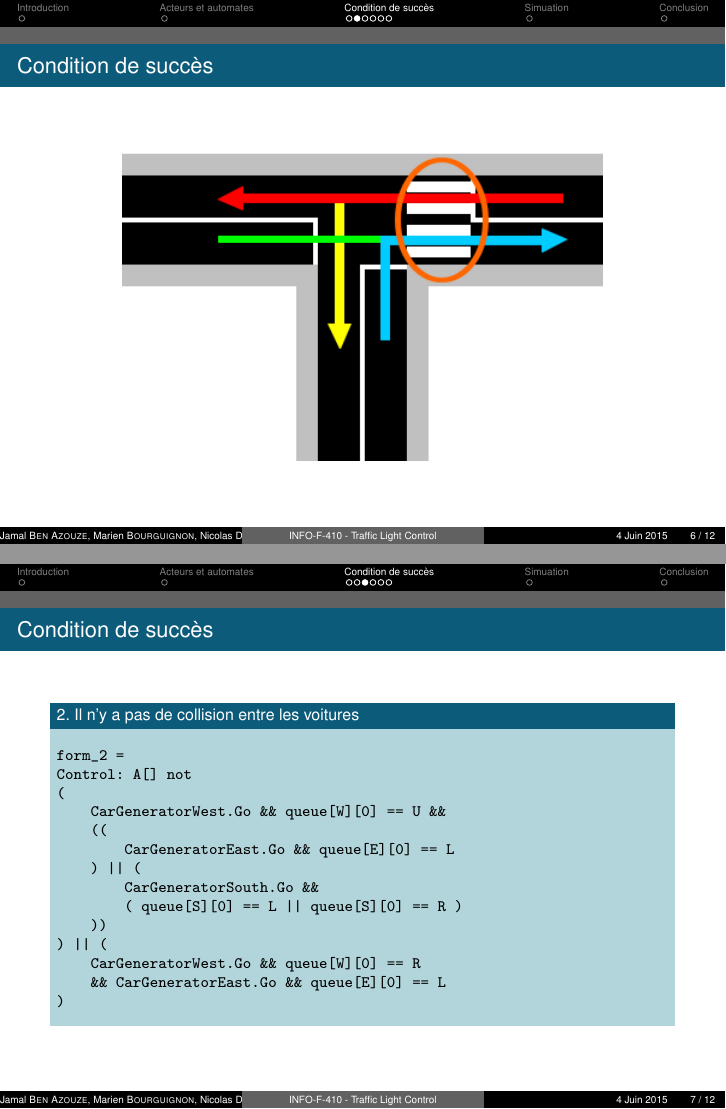
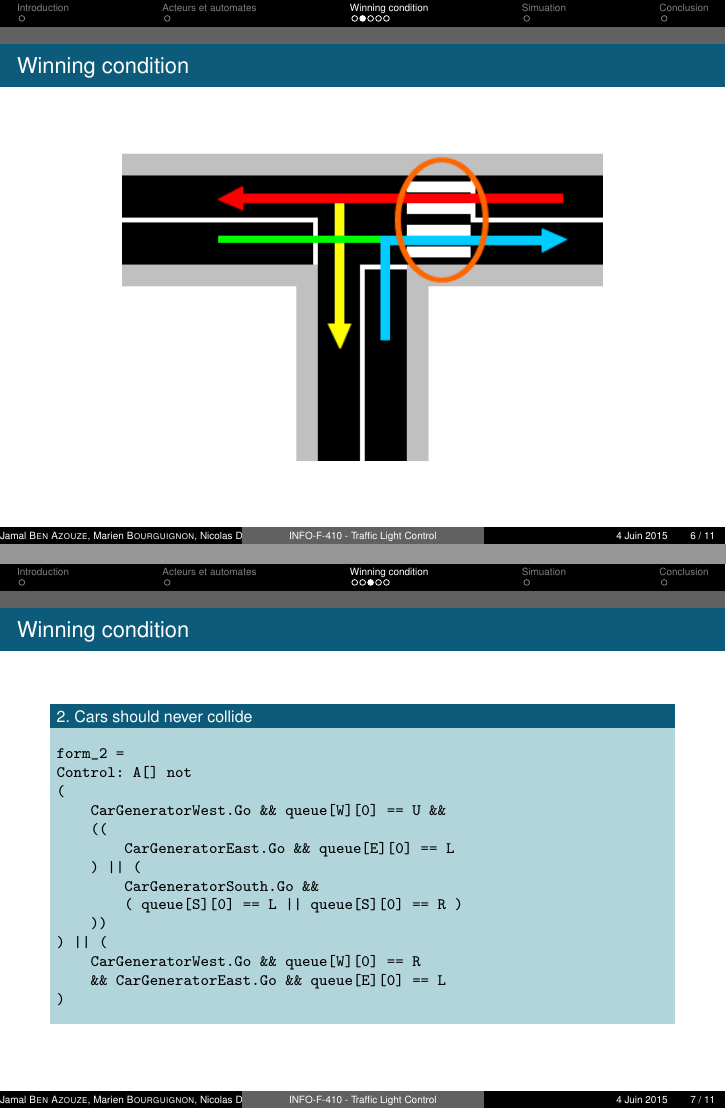
Before and after one commit to simonpicard/TrafficLight, LaTeX slides (Presentation/Embedded/slidesES.tex): pages 6 and 7 of 12 before the commit and pages 6 and 7 of 11 after it, joined at a grey line. Compiled offline with pdfLaTeX.

Commit message:
fr to en pour winning condition es

```diff
--- a/Presentation/Embedded/slidesES.tex
+++ b/Presentation/Embedded/slidesES.tex
@@ -32,6 +32,6 @@ Université Libre de Burxelles \\ % Your institution for the title page
 
 \end{frame}
 
-\section{Condition de succès}
-\begin{frame}[fragile]{Condition de succès}
+\section{Winning condition}
+\begin{frame}[fragile]{Winning condition}
 \begin{alertblock}{}
@@ -58,15 +58,15 @@ control: A[] not(PedestrianGeneratorEast.Cross &&
 \end{block}
 
 \end{frame}
-\begin{frame}[fragile]{Condition de succès}
+\begin{frame}[fragile]{Winning condition}
 \centering
 \includegraphics[scale=0.8]{images/pietonCollision.png}
 
 \end{frame}
 
 
-\begin{frame}[fragile]{Condition de succès}
-\begin{block}{2. Il n'y a pas de collision entre les voitures}
+\begin{frame}[fragile]{Winning condition}
+\begin{block}{2. Cars should never collide}
 \begin{verbatim}
 form_2 =
 Control: A[] not
@@ -86,12 +86,11 @@ Control: A[] not
 \end{block}
 
 \end{frame}
-\begin{frame}[fragile]{Condition de succès}
+\begin{frame}[fragile]{Winning condition}
 \centering
 \includegraphics[scale=0.8]{images/exempleCollision.png}
 
 \end{frame}
 
 
-\begin{frame}[fragile]{Condition de succès}
-\begin{block}{3. Un piéton n'attend pas infiniment}
+\begin{frame}[fragile]{Winning condition}
@@ -117,5 +112,4 @@ control: A[] not (CarGeneratorEast.Broken ||
-\begin{frame}[fragile]{Condition de succès}
-\begin{block}{Condition finale}
+\begin{block}{Full condition}
 \begin{verbatim}
 control: A[] not (
     form_1 || form_2 || form_3 ||form_4
```
Also changed, not shown: Presentation/Embedded/slidesES.tex (12 more changed lines).
